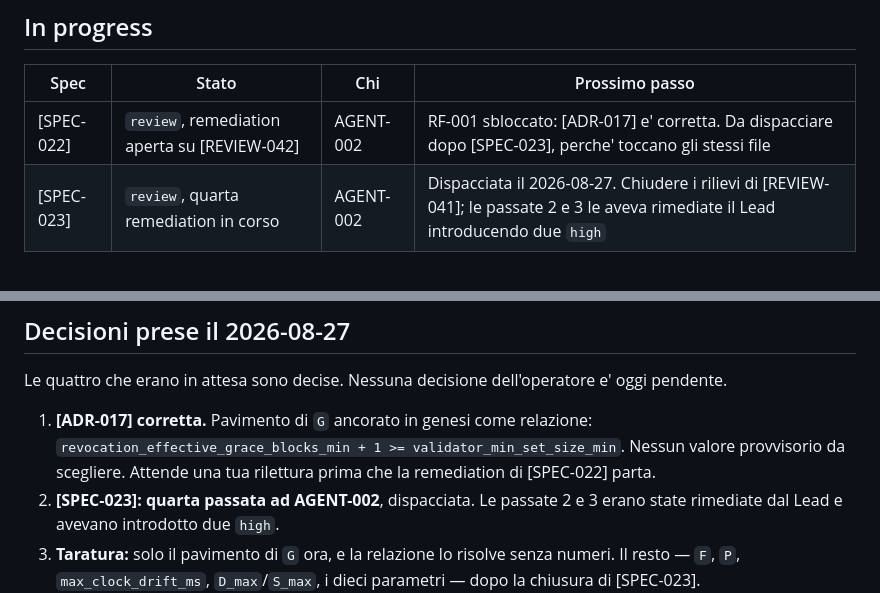
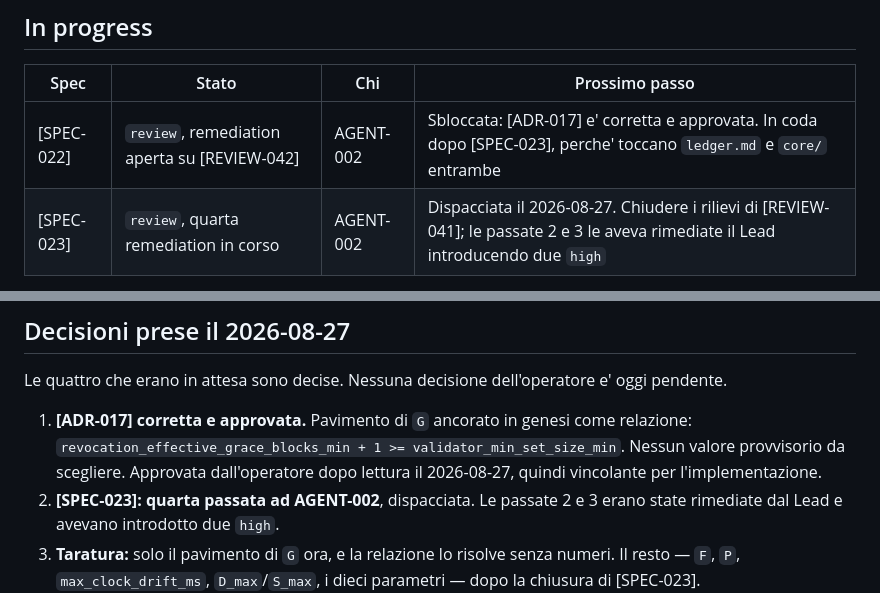
Before and after one commit to fathorMB/CobloxNetwork, a Markdown page: .lmbrain/STATUS.md, 2 parts joined by grey strips. Drawn GitHub-style.

```diff
--- a/.lmbrain/STATUS.md
+++ b/.lmbrain/STATUS.md
@@ -23,7 +23,7 @@ applicate e verificate; nessuna ha prodotto un nodo che parla con un altro nodo.
 
 | Spec | Stato | Chi | Prossimo passo |
 | --- | --- | --- | --- |
-| [SPEC-022] | `review`, remediation aperta su [REVIEW-042] | AGENT-002 | RF-001 sbloccato: [ADR-017] e' corretta. Da dispacciare dopo [SPEC-023], perche' toccano gli stessi file |
+| [SPEC-022] | `review`, remediation aperta su [REVIEW-042] | AGENT-002 | Sbloccata: [ADR-017] e' corretta e approvata. In coda dopo [SPEC-023], perche' toccano `ledger.md` e `core/` entrambe |
 | [SPEC-023] | `review`, quarta remediation in corso | AGENT-002 | Dispacciata il 2026-08-27. Chiudere i rilievi di [REVIEW-041]; le passate 2 e 3 le aveva rimediate il Lead introducendo due `high` |
 
 AGENT-002 in esecuzione su [SPEC-023].
@@ -55,10 +55,10 @@ venivano scritte.
 Le quattro che erano in attesa sono decise. Nessuna decisione dell'operatore e'
 oggi pendente.
 
-1. **[ADR-017] corretta.** Pavimento di `G` ancorato in genesi come relazione:
-   `revocation_effective_grace_blocks_min + 1 >= validator_min_set_size_min`.
-   Nessun valore provvisorio da scegliere. Attende una tua rilettura prima che
-   la remediation di [SPEC-022] parta.
+1. **[ADR-017] corretta e approvata.** Pavimento di `G` ancorato in genesi come
+   relazione: `revocation_effective_grace_blocks_min + 1 >= validator_min_set_size_min`.
+   Nessun valore provvisorio da scegliere. Approvata dall'operatore dopo lettura
+   il 2026-08-27, quindi vincolante per l'implementazione.
 2. **[SPEC-023]: quarta passata ad AGENT-002**, dispacciata. Le passate 2 e 3
    erano state rimediate dal Lead e avevano introdotto due `high`.
 3. **Taratura:** solo il pavimento di `G` ora, e la relazione lo risolve senza
```
Also changed, not shown: .lmbrain/decisions/ADR-017-la-revoca-ha-due-lavori-e-il-pavimento-ne-giustifica-uno-solo.md (+7 -2 lines).
